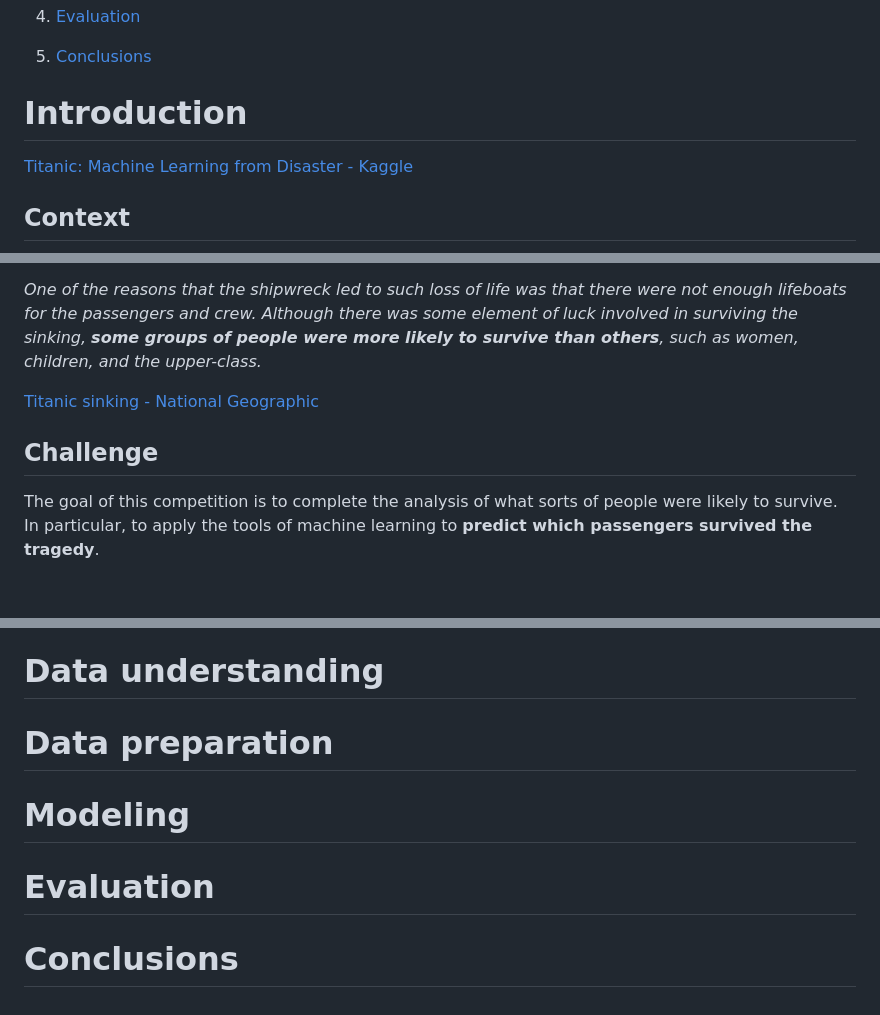
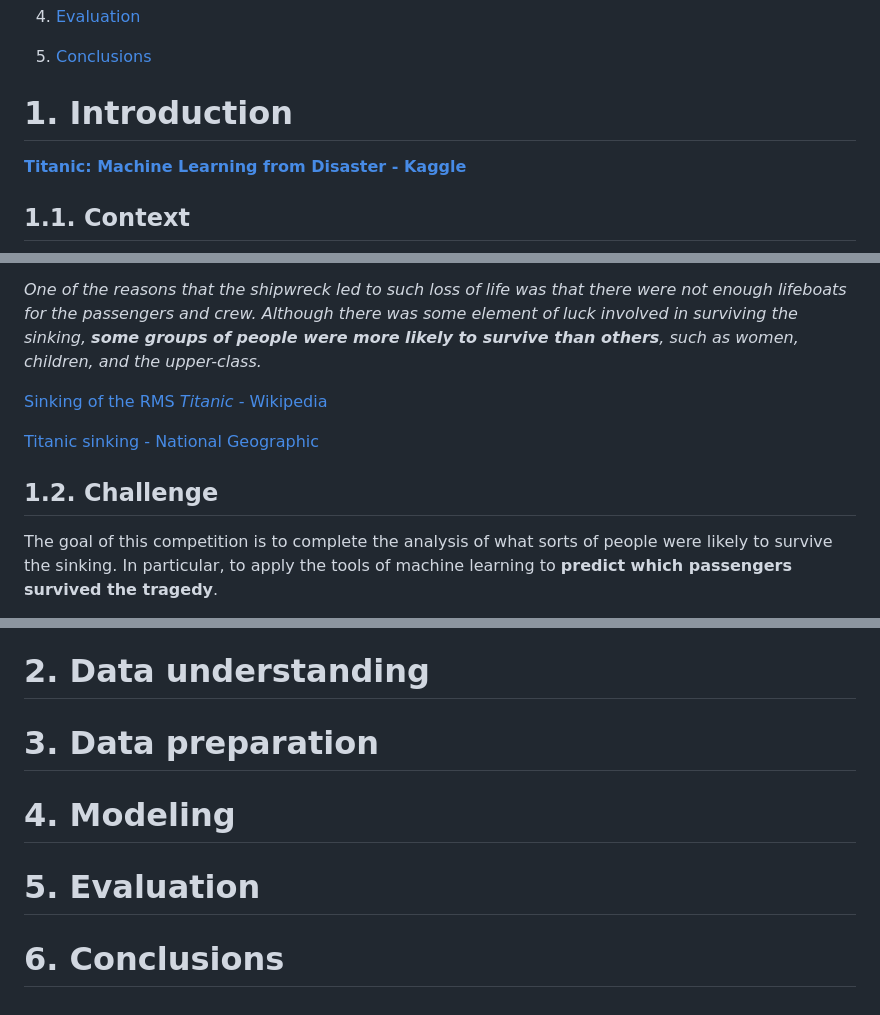
Before and after one commit to SergioRubio/TitanicRKaggle, a Markdown page: README.md, 3 parts joined by grey strips. Rendered like a GitHub page; blank space fills up the shorter version.

```diff
--- a/README.md
+++ b/README.md
@@ -27,9 +27,9 @@ knitr::opts_chunk$set(echo = TRUE)
 5. [Conclusions](#conclusions)
 
 
-# Introduction <a name="introduction"></a> #
+# 1. Introduction <a name="introduction"></a> #
 
-[Titanic: Machine Learning from Disaster - Kaggle](https://www.kaggle.com/c/titanic)
+[**Titanic: Machine Learning from Disaster - Kaggle**](https://www.kaggle.com/c/titanic)
 
-## Context <a name="context"></a> ##
+## 1.1. Context <a name="context"></a> ##
 
@@ -39,9 +39,11 @@ _The sinking of the **RMS Titanic** is one of the most infamous shipwrecks in hi
 
 _One of the reasons that the shipwreck led to such loss of life was that there were not enough lifeboats for the passengers and crew. Although there was some element of luck involved in surviving the sinking, **some groups of people were more likely to survive than others**, such as women, children, and the upper-class._
 
+[Sinking of the RMS _Titanic_ - Wikipedia](https://en.wikipedia.org/wiki/Sinking_of_the_RMS_Titanic)
+
 [Titanic sinking - National Geographic](https://www.youtube.com/watch?v=9xoqXVjBEF8)
 
-## Challenge <a name="challenge"></a> ##
+## 1.2. Challenge <a name="challenge"></a> ##
 
-The goal of this competition is to complete the analysis of what sorts of people were likely to survive. In particular, to apply the tools of machine learning to **predict which passengers survived the tragedy**.
+The goal of this competition is to complete the analysis of what sorts of people were likely to survive the sinking. In particular, to apply the tools of machine learning to **predict which passengers survived the tragedy**.
 
@@ -123,12 +127,12 @@ We also include **gender_submission.csv**, a set of predictions that assume all
     * Child = daughter, son, stepdaughter, stepson (Some children travelled only with a nanny, therefore parch=0 for them).
 
 
-# Data understanding <a name="data_understanding"></a> #
+# 2. Data understanding <a name="data_understanding"></a> #
 
-# Data preparation <a name="data_preparation"></a> #
+# 3. Data preparation <a name="data_preparation"></a> #
 
-# Modeling <a name="modeling"></a> #
+# 4. Modeling <a name="modeling"></a> #
 
-# Evaluation <a name="evaluation"></a> #
+# 5. Evaluation <a name="evaluation"></a> #
 
-# Conclusions <a name="conclusions"></a> #
+# 6. Conclusions <a name="conclusions"></a> #
```
Also changed, not shown: other parts of README.md (+19 -17 lines), images/RMS_Titanic.png (added), images/Testing_set.png (added), images/Training_set.png (added), 1 other file.
